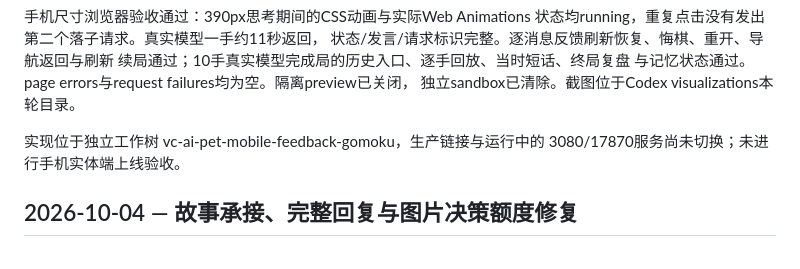
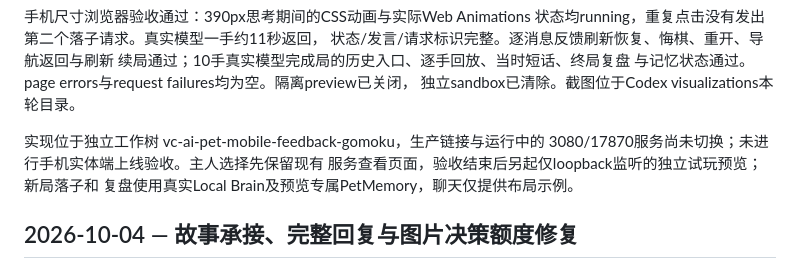
Before and after one commit to Vitamin-C-lv/vc-ai-pet, a Markdown page: PROJECT_STATE.md, the part around the change. GitHub-like rendering.

Commit message:
docs: record isolated Huahua preview handoff

```diff
--- a/PROJECT_STATE.md
+++ b/PROJECT_STATE.md
@@ -45,7 +45,9 @@ bundle。旧v0.3-turn-orchestrator直接调用已淘汰的无模型决策视觉
 独立sandbox已清除。截图位于Codex visualizations本轮目录。
 
 实现位于独立工作树 vc-ai-pet-mobile-feedback-gomoku，生产链接与运行中的
-3080/17870服务尚未切换；未进行手机实体端上线验收。
+3080/17870服务尚未切换；未进行手机实体端上线验收。主人选择先保留现有
+服务查看页面，验收结束后另起仅loopback监听的独立试玩预览；新局落子和
+复盘使用真实Local Brain及预览专属PetMemory，聊天仅提供布局示例。
 
 ## 2026-10-04 — 故事承接、完整回复与图片决策额度修复
 
```
